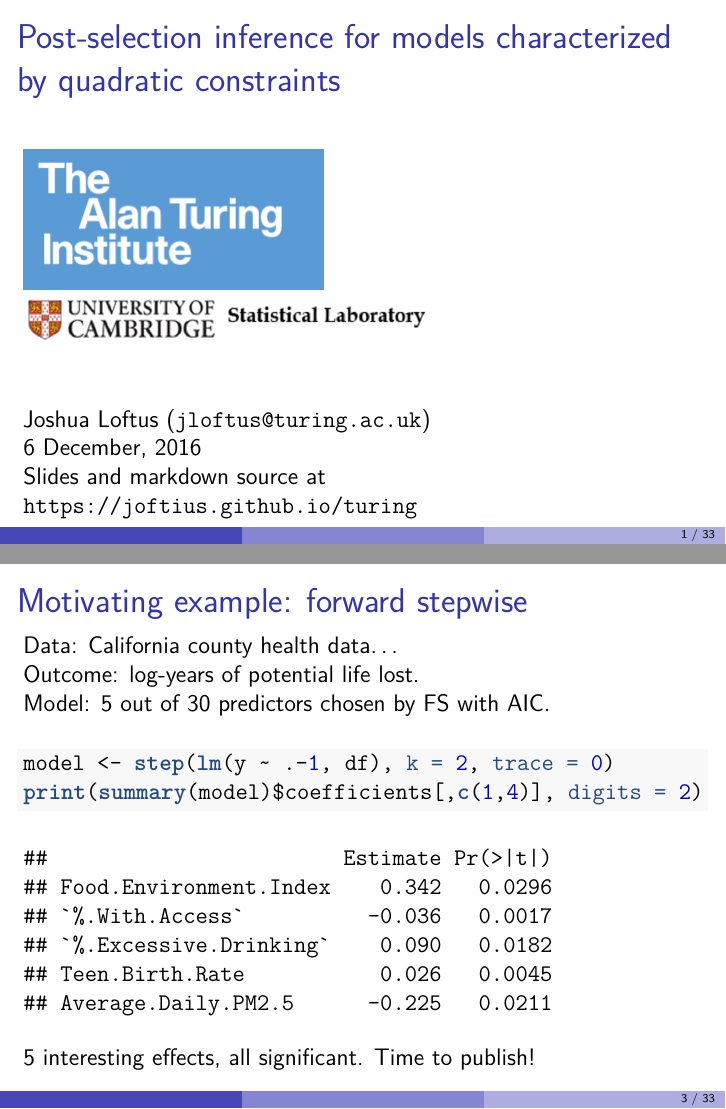
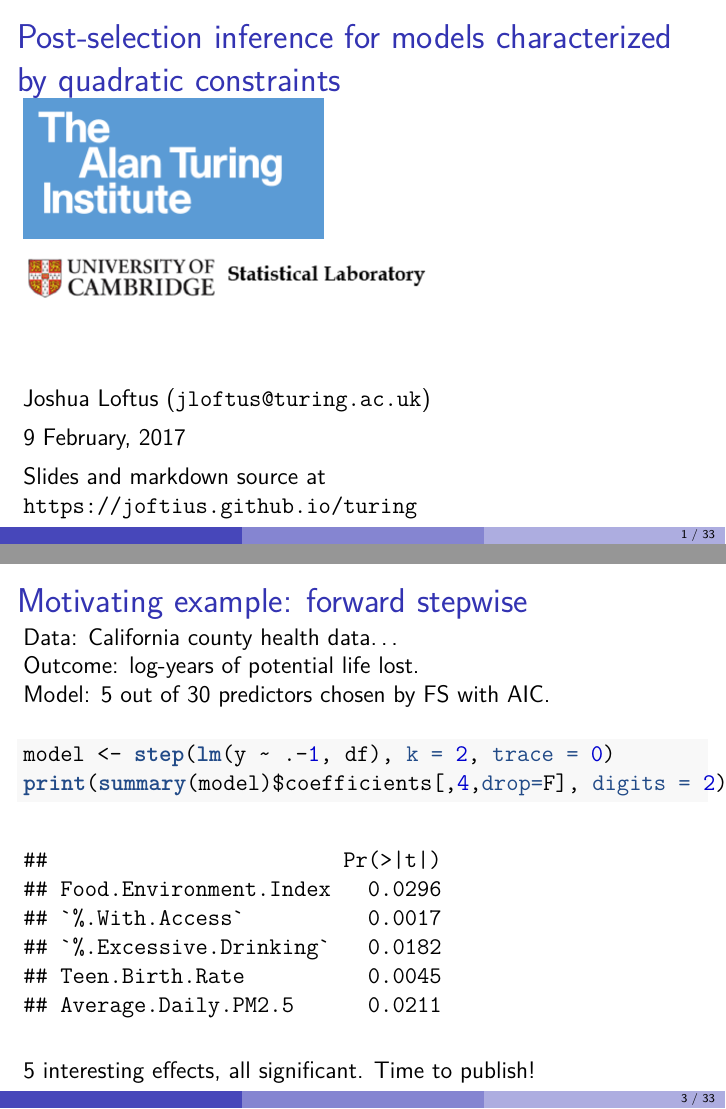
Before and after one commit to anhnguyendepocen/joftius.github.io, an R Markdown document (turing/quadtalk.Rmd): pages 1 and 3 of 43, joined at a grey line. The pictures show the output file turing/quadtalk.pdf that the author committed with the source.

Commit message:
Updated talk

````diff
--- a/turing/quadtalk.Rmd
+++ b/turing/quadtalk.Rmd
@@ -27,7 +23,7 @@ bibliography: biblio.bib
 
 Joshua Loftus (jloftus@turing.ac.uk)
 
-6 December, 2016
+9 February, 2017
 
 Slides and markdown source at https://joftius.github.io/turing
 
@@ -64,7 +60,7 @@ df$y <- df$y - mean(df$y)
 
 ```{r}
 model <- step(lm(y ~ .-1, df), k = 2, trace = 0)
-print(summary(model)$coefficients[,c(1,4)], digits = 2)
+print(summary(model)$coefficients[,4,drop=F], digits = 2)
 ```
 
 5 interesting effects, all significant. Time to publish!
````
Also changed, not shown: turing/quadtalk.pdf, turing/quadtalk.Rmd (4 more changed lines).
